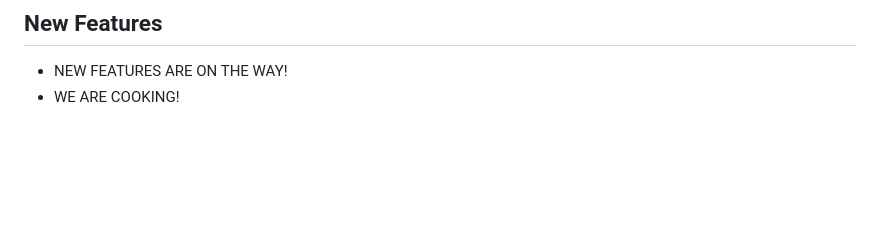
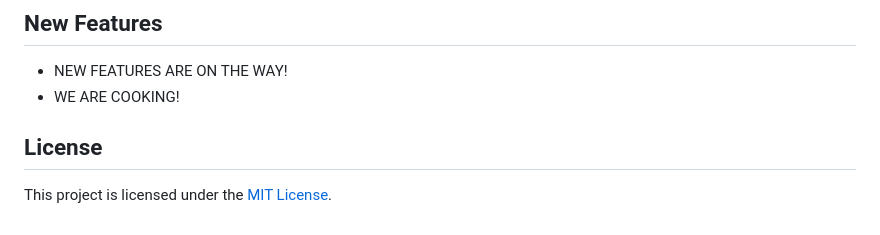
Before and after one commit to badgeekluck/albion-guild-mass, a Markdown page: README.md, the part around the change. Rendered like a GitHub page; blank space fills up the shorter version.

```diff
--- a/README.md
+++ b/README.md
@@ -140,3 +140,7 @@ Setup is ready! Visit in your browser: http://localhost:8000
 
 - NEW FEATURES ARE ON THE WAY!
 - WE ARE COOKING!
+
+## License
+
+This project is licensed under the [MIT License](LICENSE).
```
